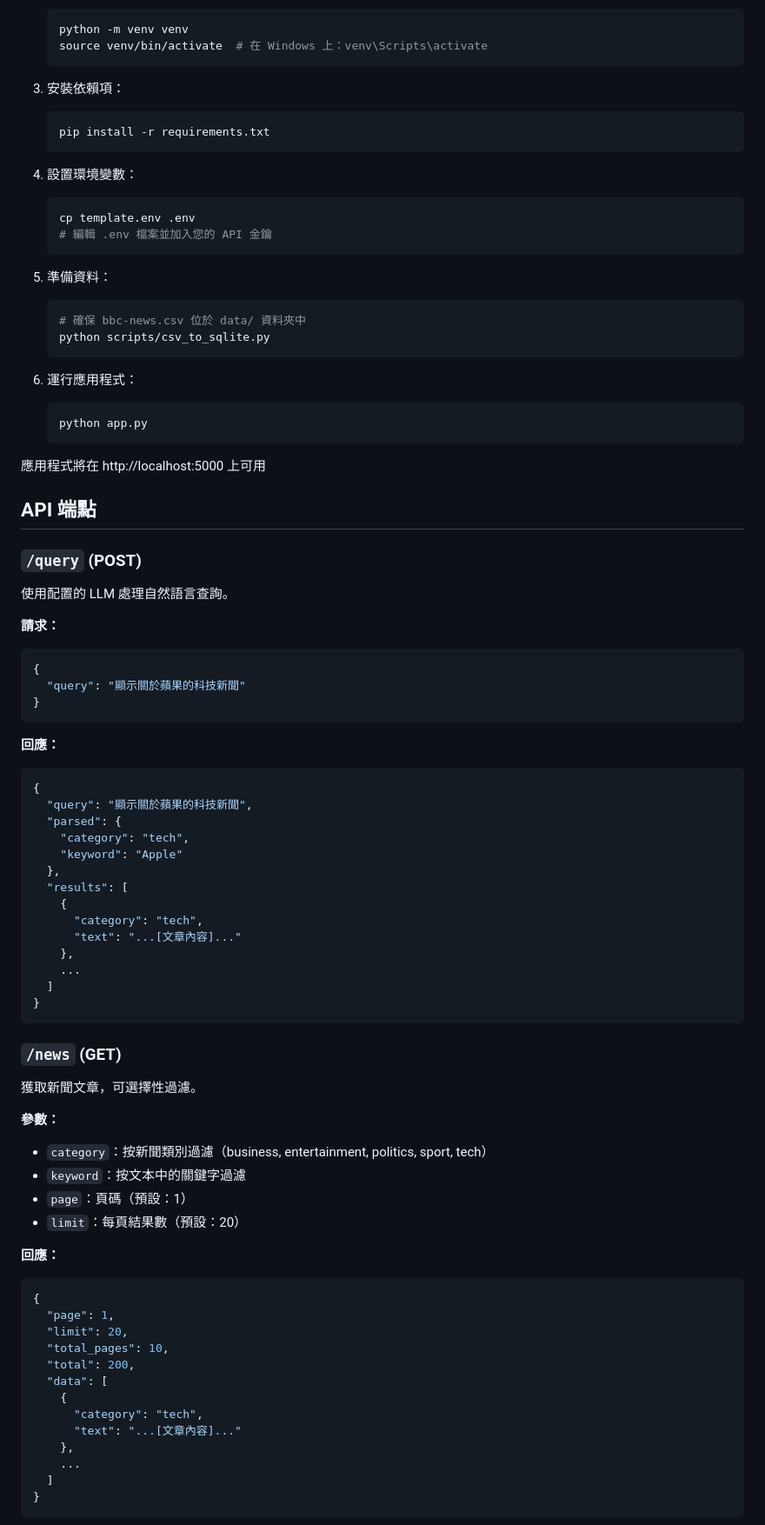
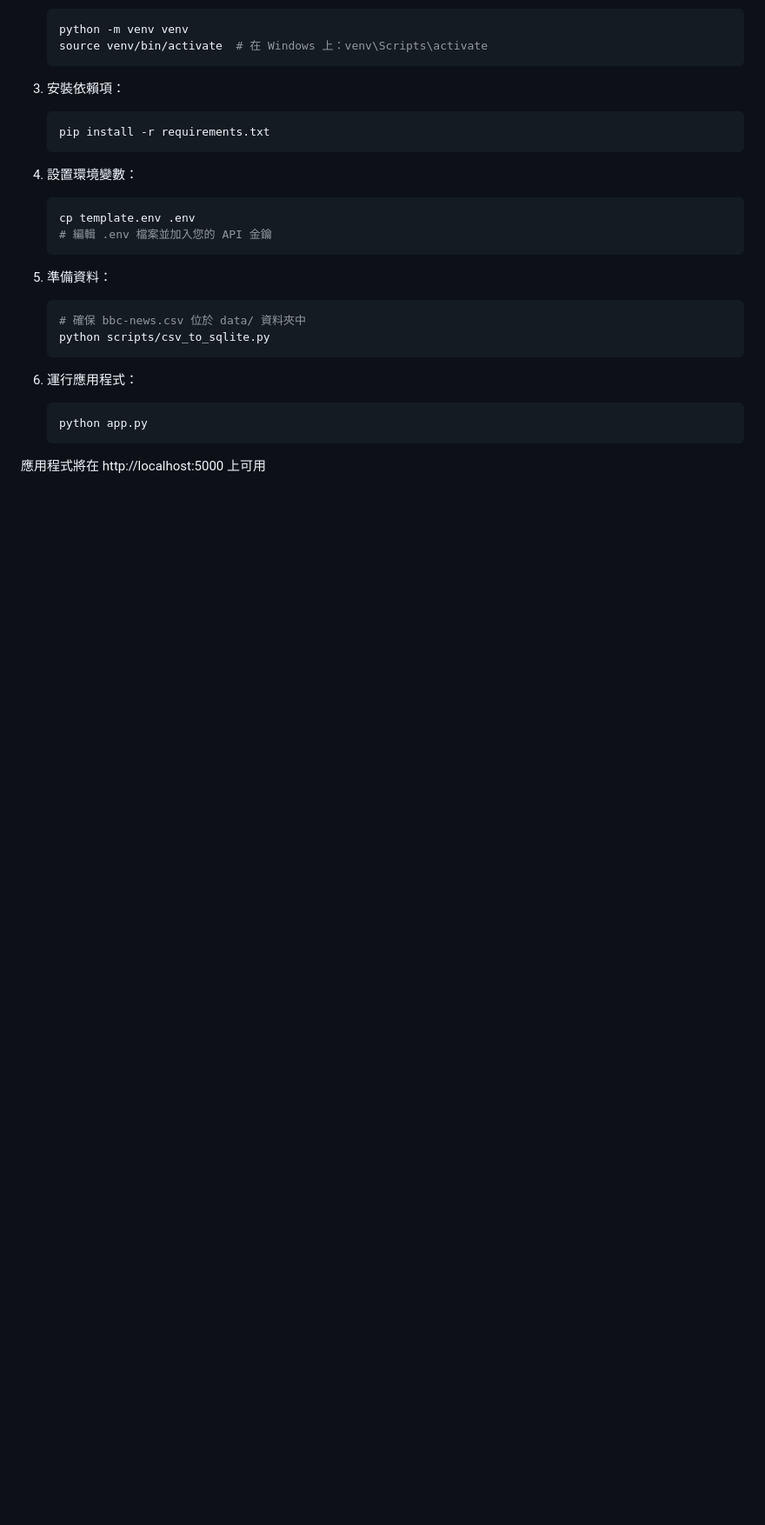
Before and after one commit to jonesandjay123/Amazon-Food-Reviews-poc, a Markdown page: README_ZH.md, the part around the change printed below. Shown: that part at 87% size. Rendered like a GitHub page; blank space fills up the shorter version.

````diff
--- a/README_ZH.md
+++ b/README_ZH.md
@@ -144,59 +144,3 @@ graph TD
 
 應用程式將在 http://localhost:5000 上可用
 
-## API 端點
-
-### `/query` (POST)
-使用配置的 LLM 處理自然語言查詢。
-
-**請求：**
-```json
-{
-  "query": "顯示關於蘋果的科技新聞"
-}
-```
-
-**回應：**
-```json
-{
-  "query": "顯示關於蘋果的科技新聞",
-  "parsed": {
-    "category": "tech",
-    "keyword": "Apple"
-  },
-  "results": [
-    {
-      "category": "tech",
-      "text": "...[文章內容]..."
-    },
-    ...
-  ]
-}
-```
-
-### `/news` (GET)
-獲取新聞文章，可選擇性過濾。
-
-**參數：**
-- `category`：按新聞類別過濾（business, entertainment, politics, sport, tech）
-- `keyword`：按文本中的關鍵字過濾
-- `page`：頁碼（預設：1）
-- `limit`：每頁結果數（預設：20）
-
-**回應：**
-```json
-{
-  "page": 1,
-  "limit": 20,
-  "total_pages": 10,
-  "total": 200,
-  "data": [
-    {
-      "category": "tech",
-      "text": "...[文章內容]..."
-    },
-    ...
-  ]
-}
-```
-
````
Also changed, not shown: other parts of README_ZH.md (+17 -28 lines), README.md (+17 -84 lines).
